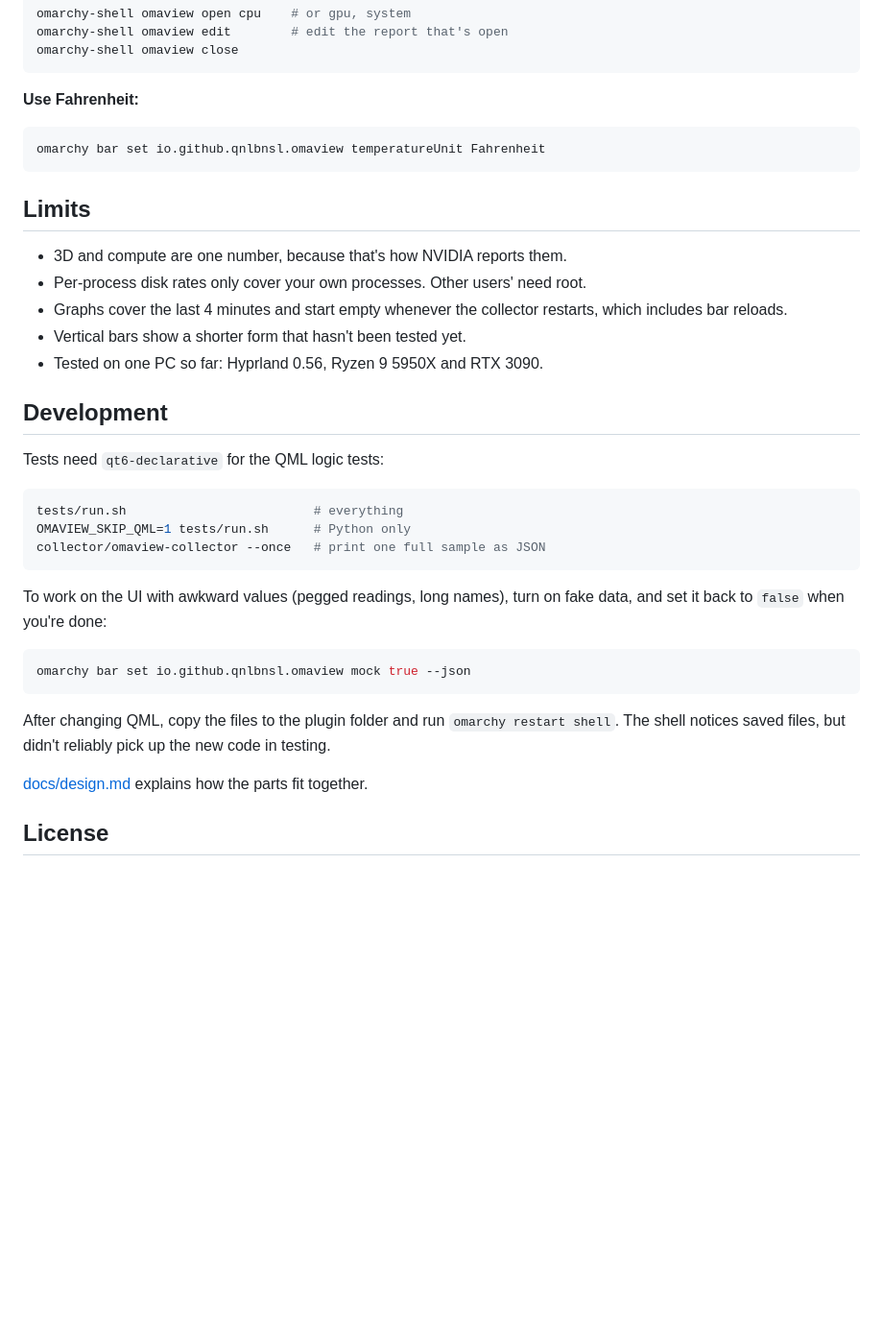
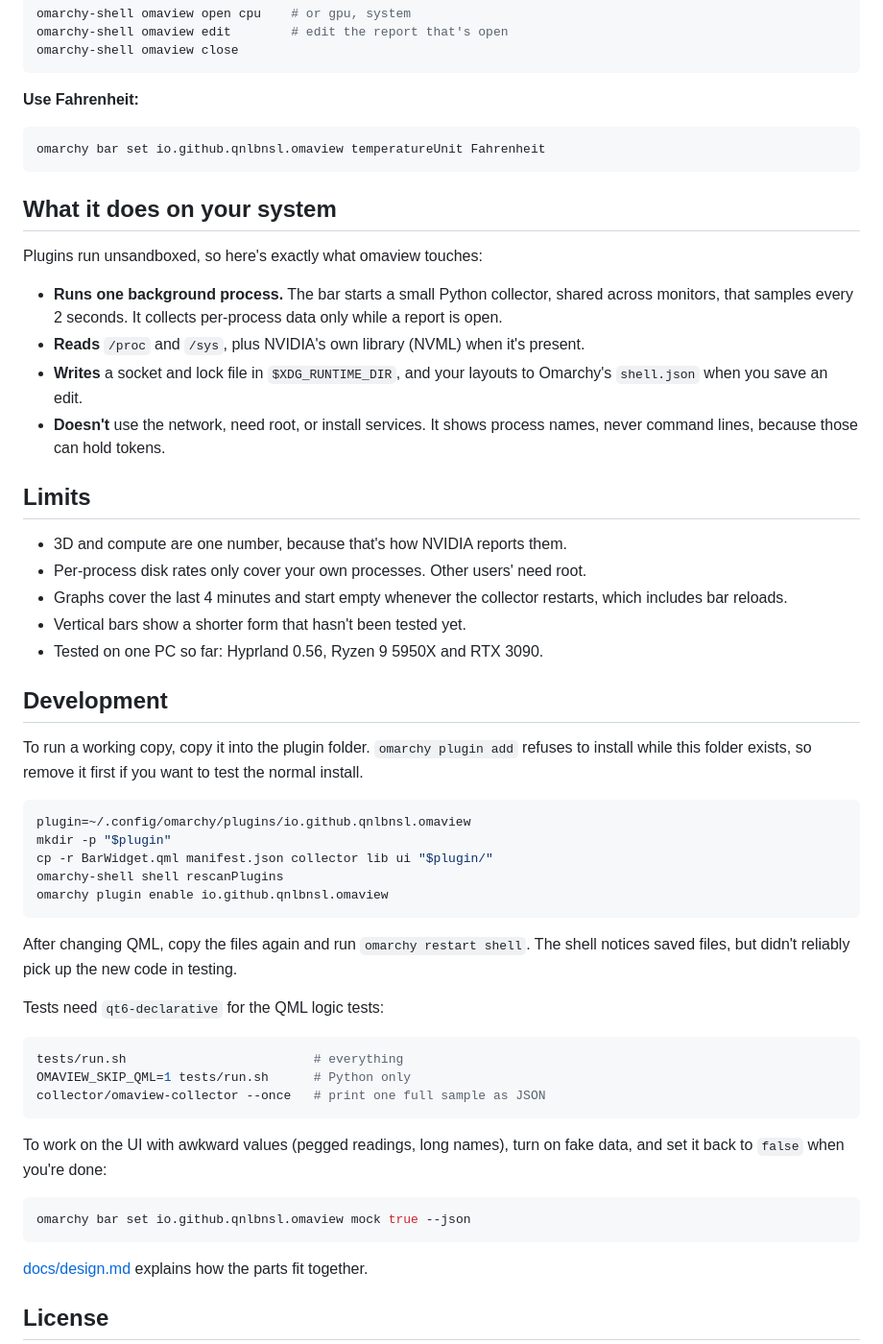
Before and after one commit to qnlbnsl/omaview, a Markdown page: README.md, the part around one of its changes. Shown at 96% size. Rendered like a GitHub page; blank space fills up the shorter version.

````diff
--- a/README.md
+++ b/README.md
@@ -79,6 +107,19 @@ omarchy-shell omaview close
 omarchy bar set io.github.qnlbnsl.omaview temperatureUnit Fahrenheit
 ```
 
+## What it does on your system
+
+Plugins run unsandboxed, so here's exactly what omaview touches:
+
+- **Runs one background process.** The bar starts a small Python collector, shared across
+  monitors, that samples every 2 seconds. It collects per-process data only while a report is
+  open.
+- **Reads** `/proc` and `/sys`, plus NVIDIA's own library (NVML) when it's present.
+- **Writes** a socket and lock file in `$XDG_RUNTIME_DIR`, and your layouts to Omarchy's
+  `shell.json` when you save an edit.
+- **Doesn't** use the network, need root, or install services. It shows process names, never
+  command lines, because those can hold tokens.
+
 ## Limits
 
 - 3D and compute are one number, because that's how NVIDIA reports them.
@@ -89,6 +130,20 @@ omarchy bar set io.github.qnlbnsl.omaview temperatureUnit Fahrenheit
 - Tested on one PC so far: Hyprland 0.56, Ryzen 9 5950X and RTX 3090.
 
 ## Development
+
+To run a working copy, copy it into the plugin folder. `omarchy plugin add` refuses to install
+while this folder exists, so remove it first if you want to test the normal install.
+
+```bash
+plugin=~/.config/omarchy/plugins/io.github.qnlbnsl.omaview
+mkdir -p "$plugin"
+cp -r BarWidget.qml manifest.json collector lib ui "$plugin/"
+omarchy-shell shell rescanPlugins
+omarchy plugin enable io.github.qnlbnsl.omaview
+```
+
+After changing QML, copy the files again and run `omarchy restart shell`. The shell notices
+saved files, but didn't reliably pick up the new code in testing.
 
 Tests need `qt6-declarative` for the QML logic tests:
 
@@ -105,9 +160,6 @@ set it back to `false` when you're done:
 omarchy bar set io.github.qnlbnsl.omaview mock true --json
 ```
 
-After changing QML, copy the files to the plugin folder and run `omarchy restart shell`. The
-shell notices saved files, but didn't reliably pick up the new code in testing.
-
 [docs/design.md](docs/design.md) explains how the parts fit together.
 
 ## License
````
Also changed, not shown: other parts of README.md (+45 -17 lines), docs/images/cpu-live.png (added), docs/images/gpu-live.png (added), docs/images/system-live.png (added), preview.png (added), 2 other files.
